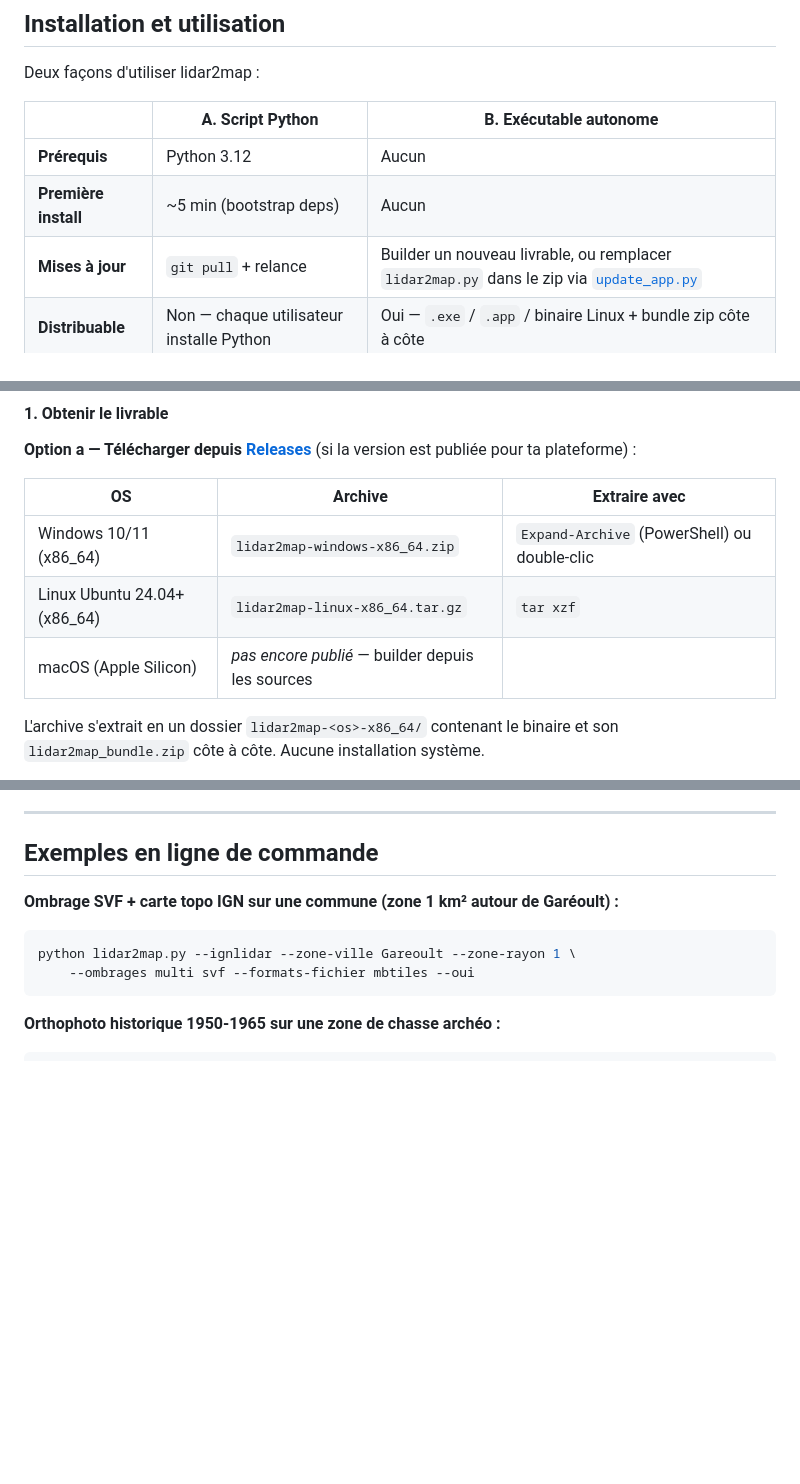
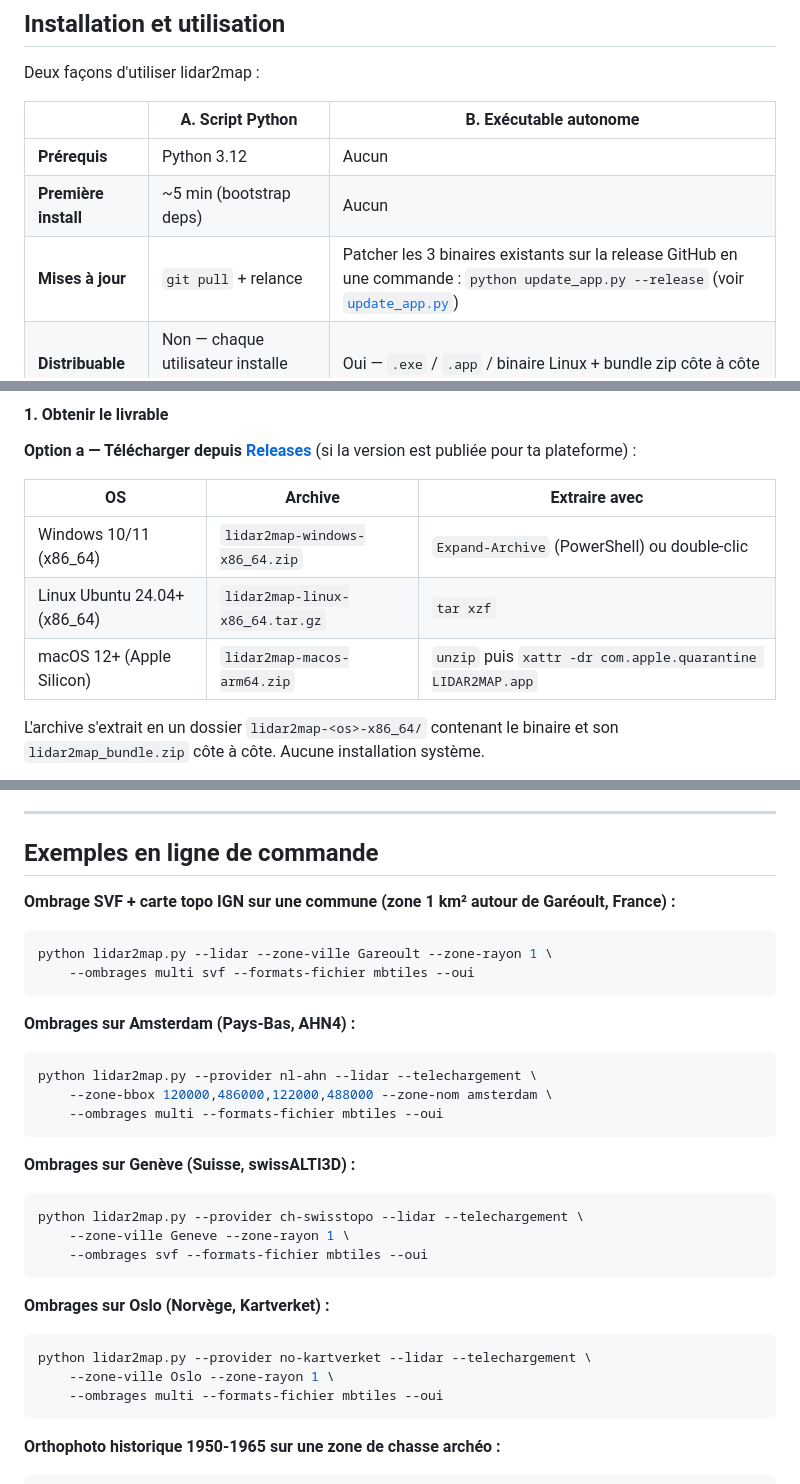
Before and after one commit to nico579/lidar2map, a Markdown page: README.md, 3 parts joined by grey strips. GitHub-like rendering; blank space fills up the shorter version.

````diff
--- a/README.md
+++ b/README.md
@@ -43,7 +49,7 @@ Deux façons d'utiliser lidar2map :
 |---|---|---|
 | **Prérequis** | Python 3.12 | Aucun |
 | **Première install** | ~5 min (bootstrap deps) | Aucun |
-| **Mises à jour** | `git pull` + relance | Builder un nouveau livrable, ou remplacer `lidar2map.py` dans le zip via [`update_app.py`](update_app.py) |
+| **Mises à jour** | `git pull` + relance | Patcher les 3 binaires existants sur la release GitHub en une commande : `python update_app.py --release` (voir [`update_app.py`](update_app.py)) |
 | **Distribuable** | Non — chaque utilisateur installe Python | Oui — `.exe` / `.app` / binaire Linux + bundle zip côte à côte |
 | **Idéal pour** | dev / Linux / contribuer au code | utilisateur final / Windows / distribuer |
 
@@ -95,7 +101,7 @@ Pas de Python à installer côté utilisateur final. Le livrable contient son pr
 |----|---------|---------------|
 | Windows 10/11 (x86_64) | `lidar2map-windows-x86_64.zip` | `Expand-Archive` (PowerShell) ou double-clic |
 | Linux Ubuntu 24.04+ (x86_64) | `lidar2map-linux-x86_64.tar.gz` | `tar xzf` |
-| macOS (Apple Silicon) | _pas encore publié_ — builder depuis les sources |
+| macOS 12+ (Apple Silicon) | `lidar2map-macos-arm64.zip` | `unzip` puis `xattr -dr com.apple.quarantine LIDAR2MAP.app` |
 
 L'archive s'extrait en un dossier `lidar2map-<os>-x86_64/` contenant le binaire et son `lidar2map_bundle.zip` côte à côte. Aucune installation système.
 
@@ -154,10 +160,31 @@ Désinstallation propre : `lidar2map(.exe) --desinstaller`.
 
 ## Exemples en ligne de commande
 
-**Ombrage SVF + carte topo IGN sur une commune (zone 1 km² autour de Garéoult) :**
+**Ombrage SVF + carte topo IGN sur une commune (zone 1 km² autour de Garéoult, France) :**
 ```bash
-python lidar2map.py --ignlidar --zone-ville Gareoult --zone-rayon 1 \
+python lidar2map.py --lidar --zone-ville Gareoult --zone-rayon 1 \
     --ombrages multi svf --formats-fichier mbtiles --oui
+```
+
+**Ombrages sur Amsterdam (Pays-Bas, AHN4) :**
+```bash
+python lidar2map.py --provider nl-ahn --lidar --telechargement \
+    --zone-bbox 120000,486000,122000,488000 --zone-nom amsterdam \
+    --ombrages multi --formats-fichier mbtiles --oui
+```
+
+**Ombrages sur Genève (Suisse, swissALTI3D) :**
+```bash
+python lidar2map.py --provider ch-swisstopo --lidar --telechargement \
+    --zone-ville Geneve --zone-rayon 1 \
+    --ombrages svf --formats-fichier mbtiles --oui
+```
+
+**Ombrages sur Oslo (Norvège, Kartverket) :**
+```bash
+python lidar2map.py --provider no-kartverket --lidar --telechargement \
+    --zone-ville Oslo --zone-rayon 1 \
+    --ombrages multi --formats-fichier mbtiles --oui
 ```
 
 **Orthophoto historique 1950-1965 sur une zone de chasse archéo :**
````
Also changed, not shown: other parts of README.md (+42 -11 lines).
